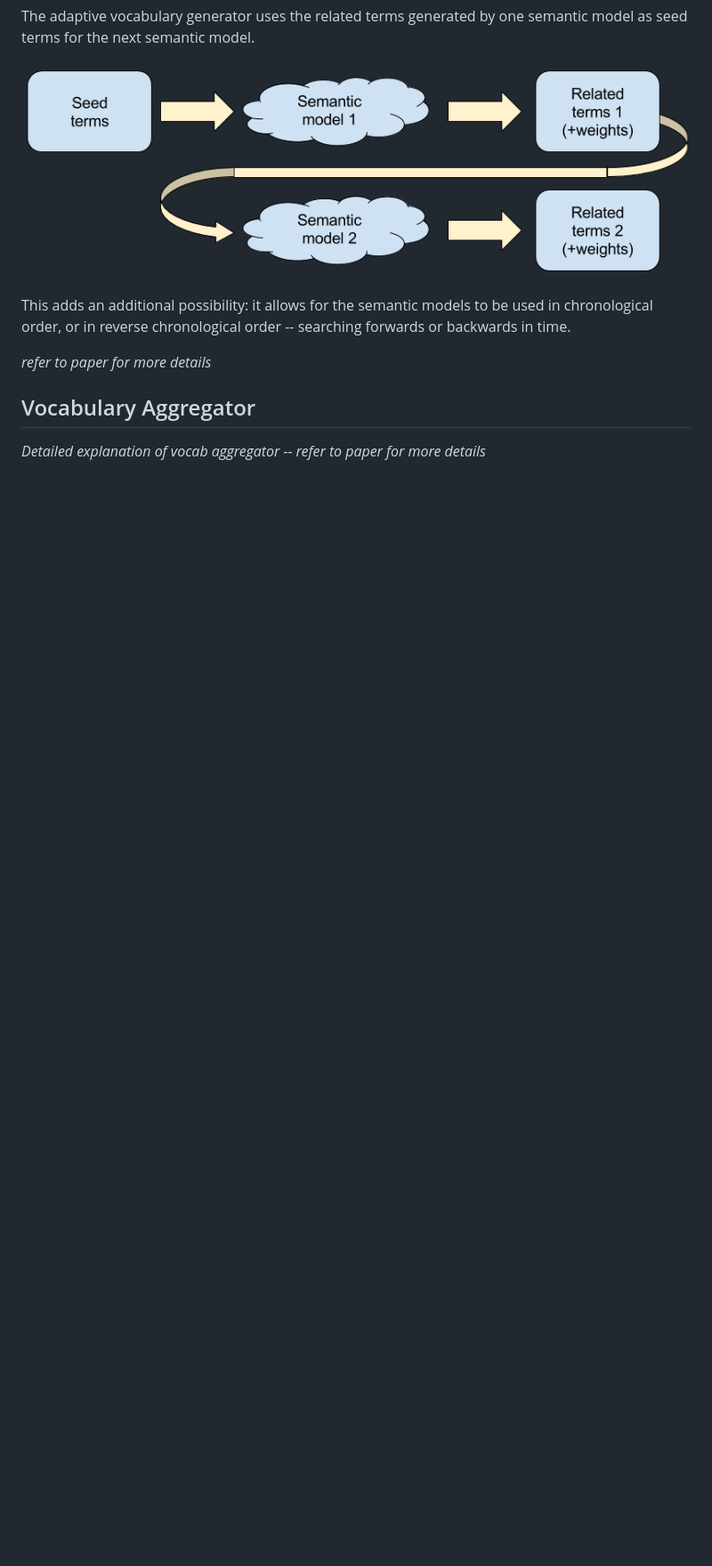
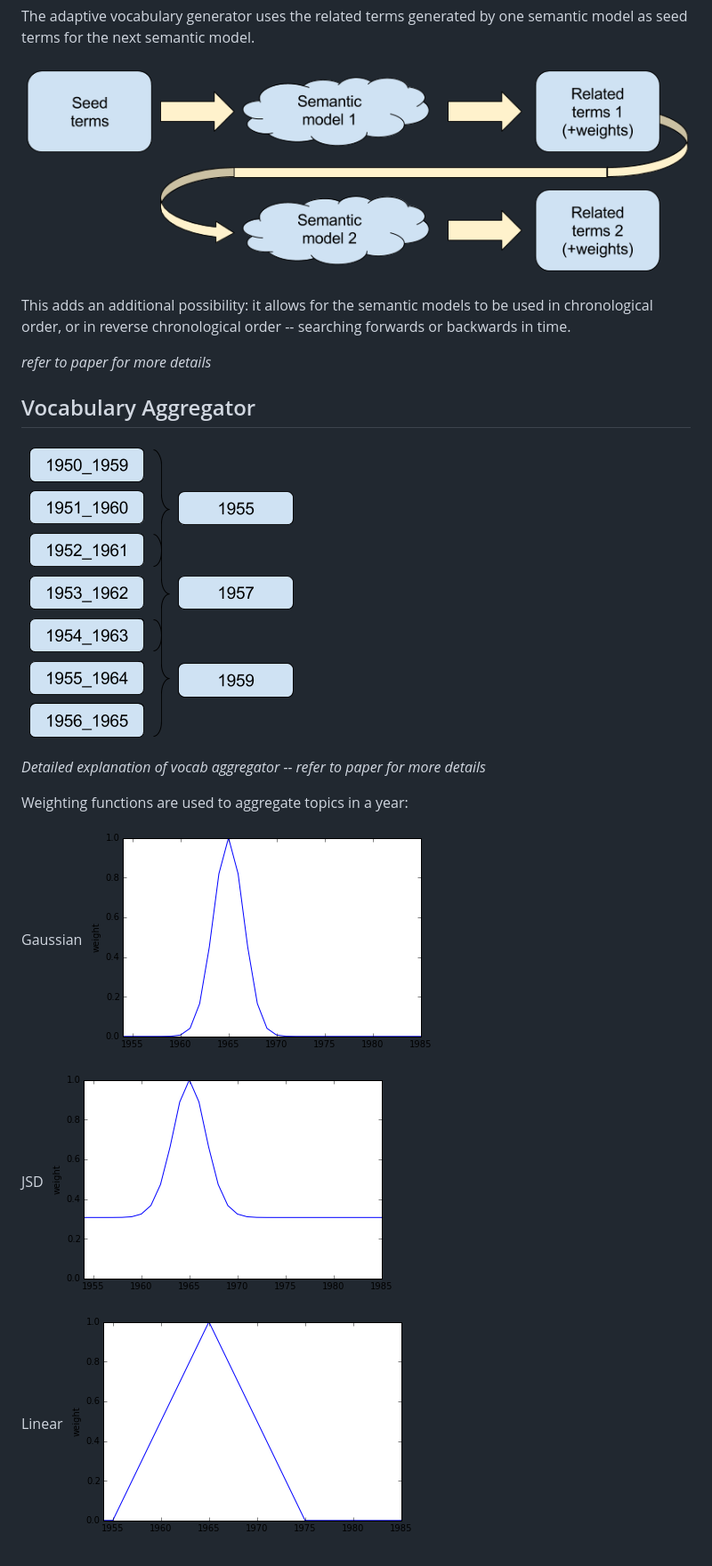
Before and after one commit to NLeSC/ShiCo, a Markdown page: docs/howItWorks.md, the part around the change. Shown: that part at 89% size. Rendered like a GitHub page; pictures changed too: docs/vaWeightGauss.png (added), docs/vaWeightJSD.png (added), docs/vaWeightLinear.png (added); blank space fills up the shorter version.

Commit message:
Readme -- Weighting functions

```diff
--- a/docs/howItWorks.md
+++ b/docs/howItWorks.md
@@ -65,4 +65,17 @@ This adds an additional possibility: it allows for the semantic models to be use
 
 ## Vocabulary Aggregator
 
+![Vocabulary aggregator](./vaYears.png)
+
 *Detailed explanation of vocab aggregator  -- refer to paper for more details*
+
+Weighting functions are used to aggregate topics in a year:
+
+Gaussian
+![Gaussian weighting function](./vaWeightGauss.png)
+
+JSD
+![JSD weighting function](./vaWeightJSD.png)
+
+Linear
+![Linear weighting function](./vaWeightLinear.png)
```
